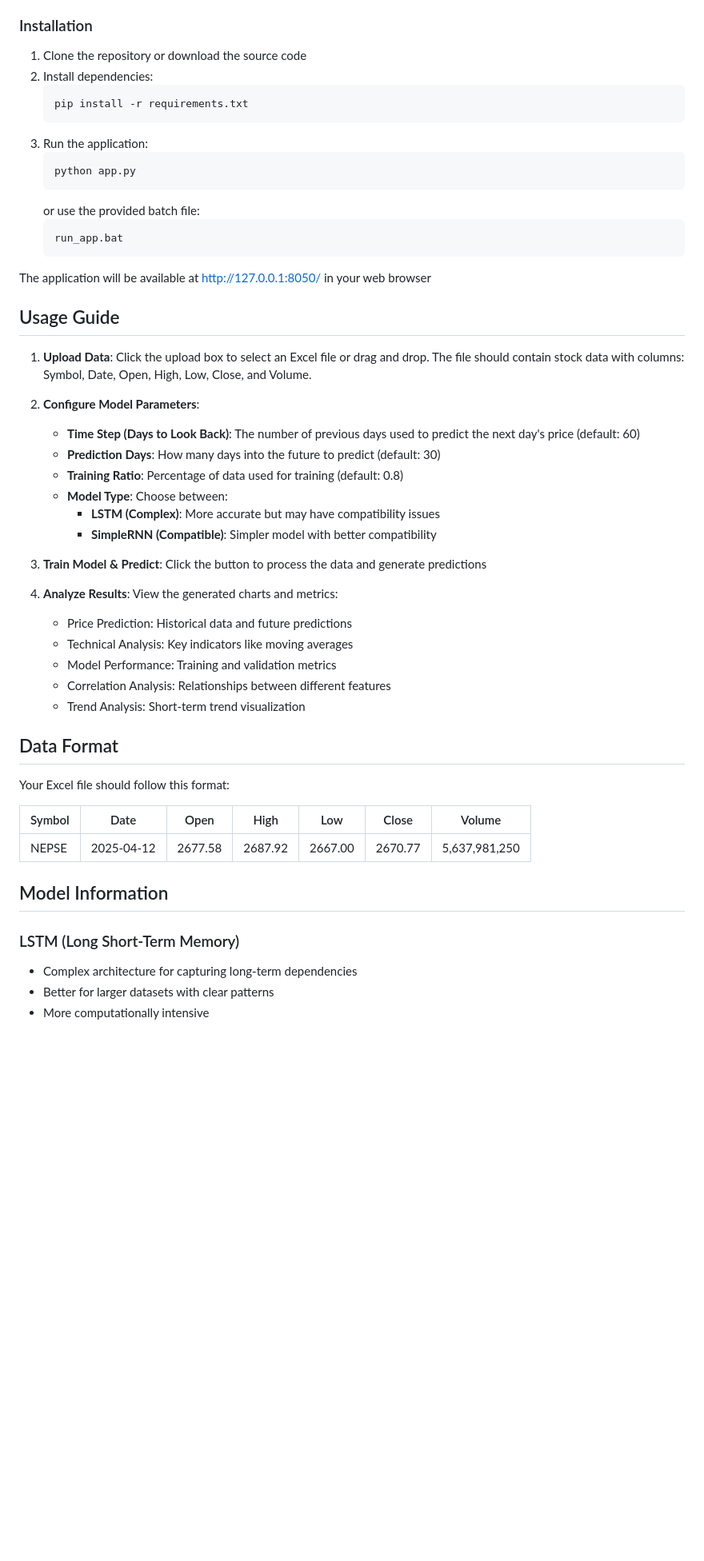
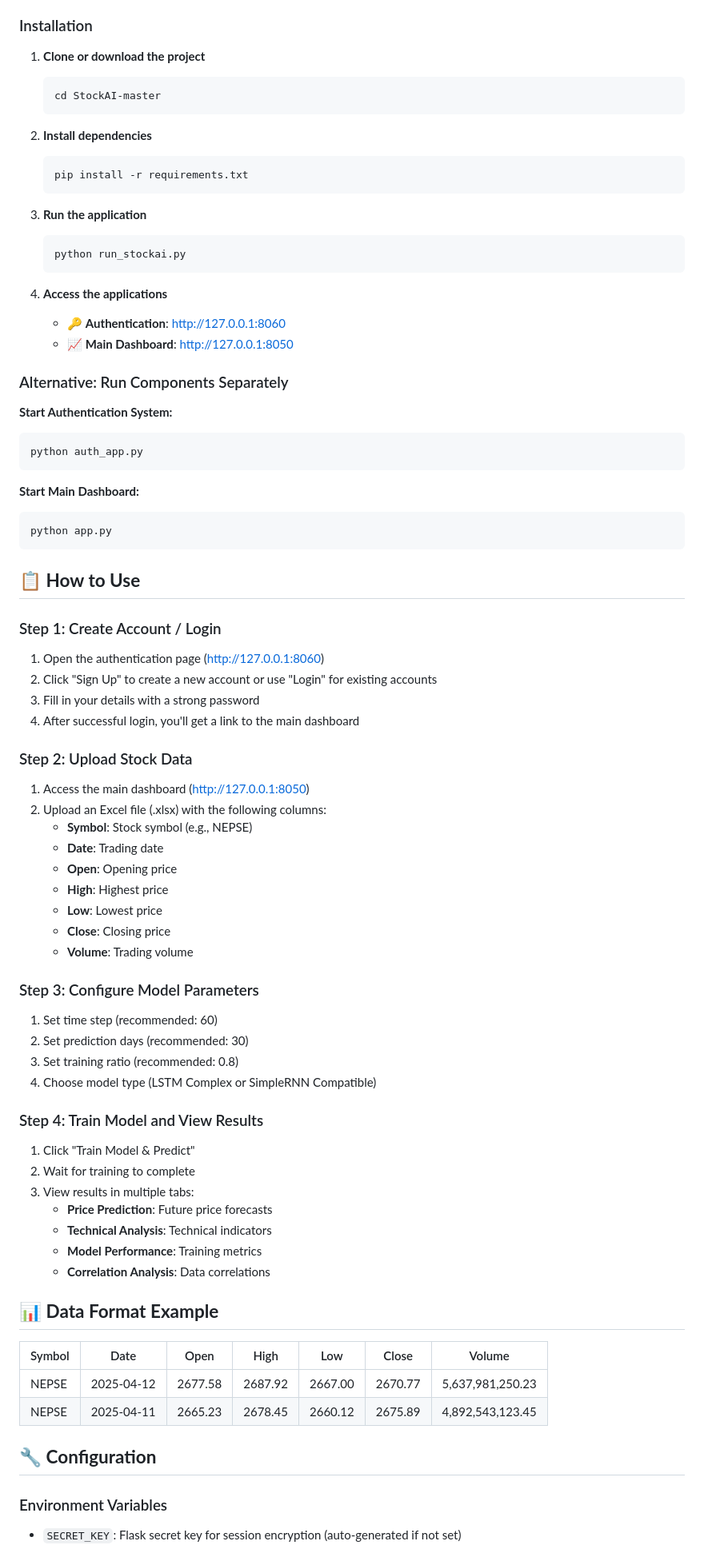
Before and after one commit to Santosh0607/StockAI, a Markdown page: StockAI-master/README.md, the part around the change printed below. Shown: that part at 80% size. Rendered like a GitHub page; blank space fills up the shorter version.

Commit message:
Revert "Update README to cleaner, simpler version"
This reverts commit a5249912f709dca97a624f33229bba5be22196af.

````diff
--- a/StockAI-master/README.md
+++ b/StockAI-master/README.md
@@ -19,55 +64,80 @@ A machine learning application for predicting stock market trends using LSTM and
 
 ### Installation
 
-1. Clone the repository or download the source code
-2. Install dependencies:
+1. **Clone or download the project**
+   ```bash
+   cd StockAI-master
+   ```
+
+2. **Install dependencies**
    ```bash
    pip install -r requirements.txt
    ```
-3. Run the application:
+
+3. **Run the application**
    ```bash
-   python app.py
-   ```
-   or use the provided batch file:
-   ```bash
-   run_app.bat
+   python run_stockai.py
    ```
 
-The application will be available at http://127.0.0.1:8050/ in your web browser
+4. **Access the applications**
+   - 🔑 **Authentication**: http://127.0.0.1:8060
+   - 📈 **Main Dashboard**: http://127.0.0.1:8050
 
-## Usage Guide
+### Alternative: Run Components Separately
 
-1. **Upload Data**: Click the upload box to select an Excel file or drag and drop. The file should contain stock data with columns: Symbol, Date, Open, High, Low, Close, and Volume.
+**Start Authentication System:**
+```bash
+python auth_app.py
+```
 
-2. **Configure Model Parameters**:
-   - **Time Step (Days to Look Back)**: The number of previous days used to predict the next day's price (default: 60)
-   - **Prediction Days**: How many days into the future to predict (default: 30)
-   - **Training Ratio**: Percentage of data used for training (default: 0.8)
-   - **Model Type**: Choose between:
-     - **LSTM (Complex)**: More accurate but may have compatibility issues
-     - **SimpleRNN (Compatible)**: Simpler model with better compatibility
+**Start Main Dashboard:**
+```bash
+python app.py
+```
 
-3. **Train Model & Predict**: Click the button to process the data and generate predictions
+## 📋 **How to Use**
 
-4. **Analyze Results**: View the generated charts and metrics:
-   - Price Prediction: Historical data and future predictions
-   - Technical Analysis: Key indicators like moving averages
-   - Model Performance: Training and validation metrics
-   - Correlation Analysis: Relationships between different features
-   - Trend Analysis: Short-term trend visualization
+### Step 1: Create Account / Login
+1. Open the authentication page (http://127.0.0.1:8060)
+2. Click "Sign Up" to create a new account or use "Login" for existing accounts
+3. Fill in your details with a strong password
+4. After successful login, you'll get a link to the main dashboard
 
-## Data Format
+### Step 2: Upload Stock Data
+1. Access the main dashboard (http://127.0.0.1:8050)
+2. Upload an Excel file (.xlsx) with the following columns:
+   - **Symbol**: Stock symbol (e.g., NEPSE)
+   - **Date**: Trading date
+   - **Open**: Opening price
+   - **High**: Highest price
+   - **Low**: Lowest price
+   - **Close**: Closing price
+   - **Volume**: Trading volume
 
-Your Excel file should follow this format:
+### Step 3: Configure Model Parameters
+1. Set time step (recommended: 60)
+2. Set prediction days (recommended: 30)
+3. Set training ratio (recommended: 0.8)
+4. Choose model type (LSTM Complex or SimpleRNN Compatible)
+
+### Step 4: Train Model and View Results
+1. Click "Train Model & Predict"
+2. Wait for training to complete
+3. View results in multiple tabs:
+   - **Price Prediction**: Future price forecasts
+   - **Technical Analysis**: Technical indicators
+   - **Model Performance**: Training metrics
+   - **Correlation Analysis**: Data correlations
+
+## 📊 **Data Format Example**
 
 | Symbol | Date       | Open    | High    | Low     | Close   | Volume          |
 |--------|------------|---------|---------|---------|---------|-----------------|
-| NEPSE  | 2025-04-12 | 2677.58 | 2687.92 | 2667.00 | 2670.77 | 5,637,981,250   |
+| NEPSE  | 2025-04-12 | 2677.58 | 2687.92 | 2667.00 | 2670.77 | 5,637,981,250.23|
+| NEPSE  | 2025-04-11 | 2665.23 | 2678.45 | 2660.12 | 2675.89 | 4,892,543,123.45|
 
-## Model Information
+## 🔧 **Configuration**
 
-### LSTM (Long Short-Term Memory)
-- Complex architecture for capturing long-term dependencies
-- Better for larger datasets with clear patterns
-- More computationally intensive
+### Environment Variables
+- `SECRET_KEY`: Flask secret key for session encryption (auto-generated if not set)
 
````
Also changed, not shown: other parts of StockAI-master/README.md (+139 -27 lines).
